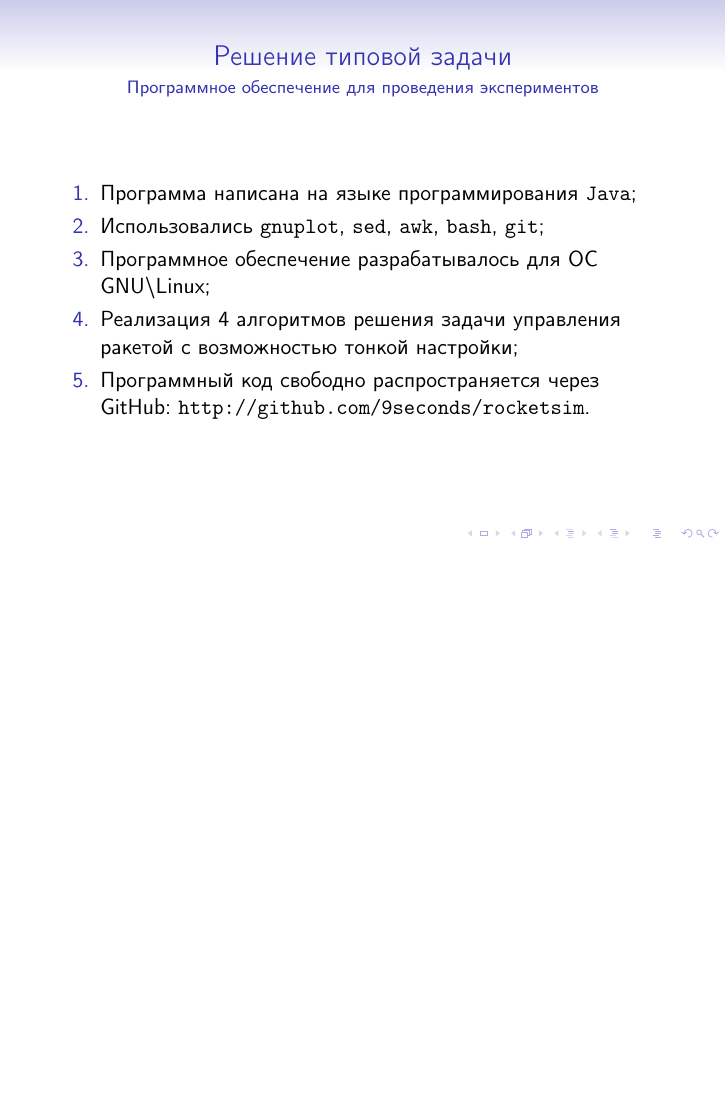
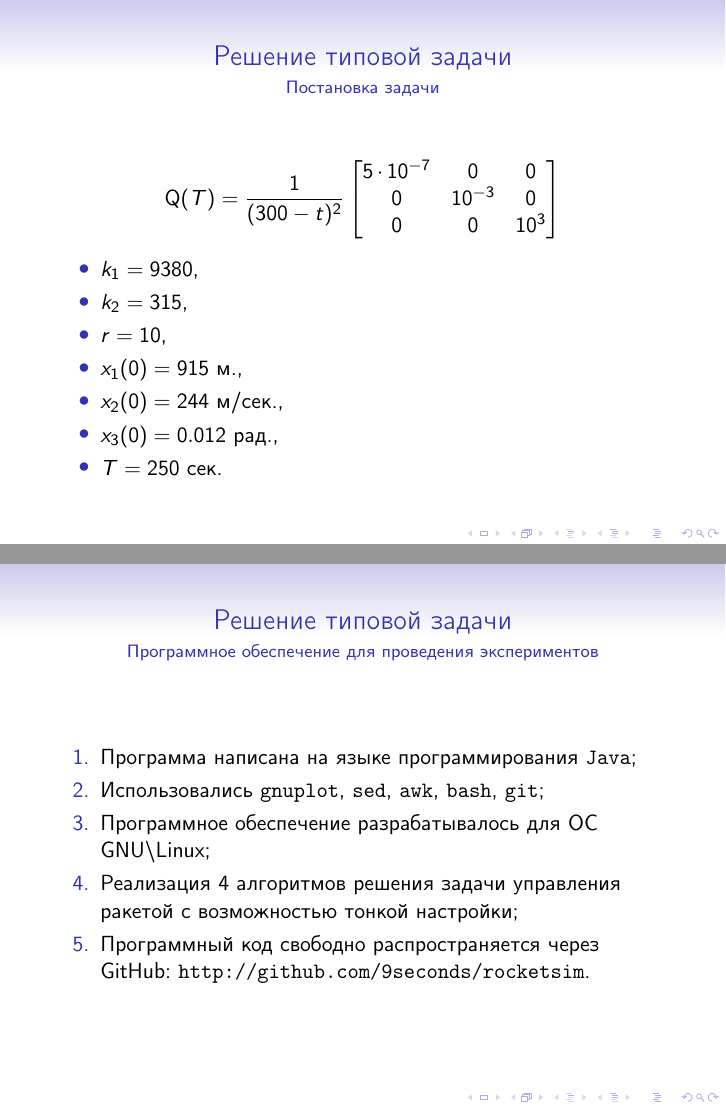
Before and after one commit to 9seconds/Master-degree-thesis, LaTeX slides (Presentation/main.tex): page 9 of 10 before the commit and pages 9 and 10 of 12 after it, the two joined at a grey line, the shorter picture padded with empty space. Compiled offline with pdfLaTeX.

Commit message:
Added 8 slide (about defined values). Stub for first chart slide.

```diff
--- a/Presentation/main.tex
+++ b/Presentation/main.tex
@@ -252,9 +252,36 @@
 \end{frame}
 
 
+%-------------------------------------------------------------------------------
+%---   слайд 8: Решение типовой задачи - постановка задачи, точные значения
+%-------------------------------------------------------------------------------
+\begin{frame}
+	\frametitle{Решение типовой задачи}
+	\framesubtitle{Постановка задачи}
+
+    \begin{equation*}
+        \mathbf{Q}(T) = \frac{1}{(300-t)^2}\begin{bmatrix}
+            5 \,\cdotp 10^{-7}  & 0       & 0    \\
+            0                   & 10^{-3} & 0    \\
+            0                   & 0       & 10^3 \\
+        \end{bmatrix}
+    \end{equation*}
+
+    \begin{itemize}
+        \item $k_1 = 9380$,
+        \item $k_2 = 315$,
+        \item $r = 10$,
+        \item $x_1(0) = 915$ м.,
+        \item $x_2(0) = 244$ м/сек.,
+        \item $x_3(0) = 0.012$ рад.,
+        \item $T = 250$ сек.
+    \end{itemize}
+\end{frame}
+
+
 
 %-------------------------------------------------------------------------------
-%---   слайд 8: Решение типовой задачи - постановка задачи
+%---   слайд 9: Решение типовой задачи - постановка задачи
 %-------------------------------------------------------------------------------
 \begin{frame}
 	\frametitle{Решение типовой задачи}
@@ -299,4 +326,19 @@
 \end{frame}
 
 
+
+%-------------------------------------------------------------------------------
+%---   слайд 11: Решение типовой задачи - алгоритм 1, результаты
+%-------------------------------------------------------------------------------
+\begin{frame}
+	\frametitle{Решение типовой задачи}
+	\framesubtitle{Решение задачи с помощью алгоритма~\ref{alg:1}}
+
+%    \begin{figure}\center
+%        \input{fig_alg1}
+%        \label{fig:alg1}
+%    \end{figure}
+\end{frame}
+
+
 \end{document}
```
Also changed, not shown: Presentation/main.tex (2 more changed lines).
